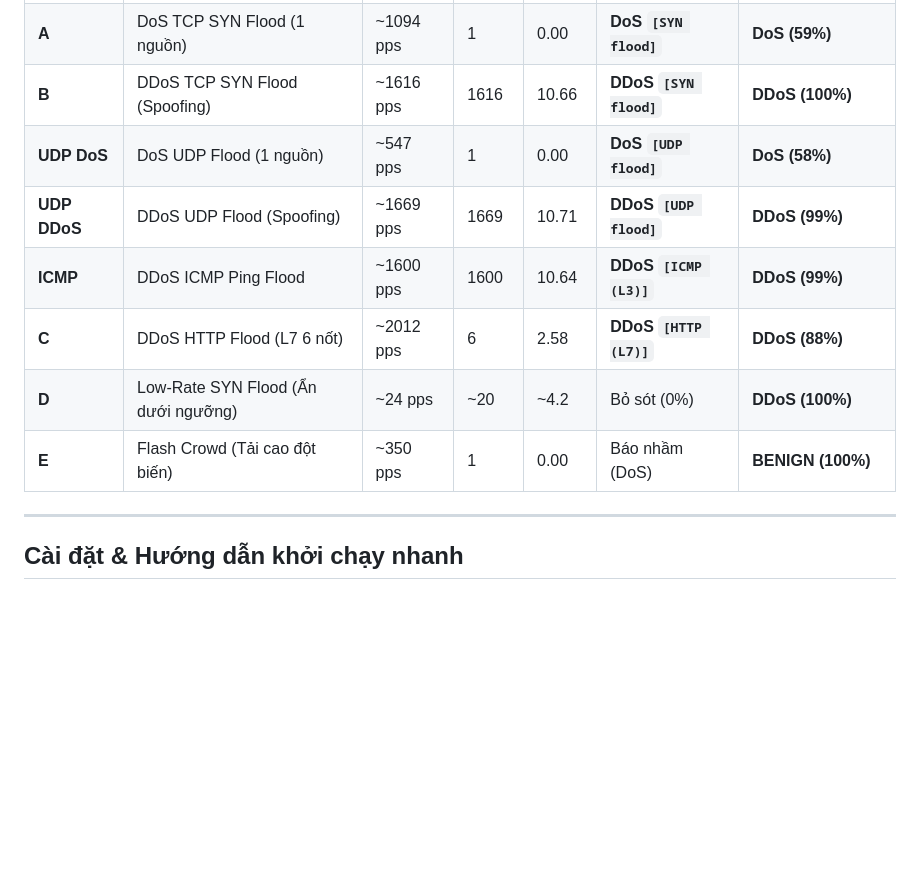
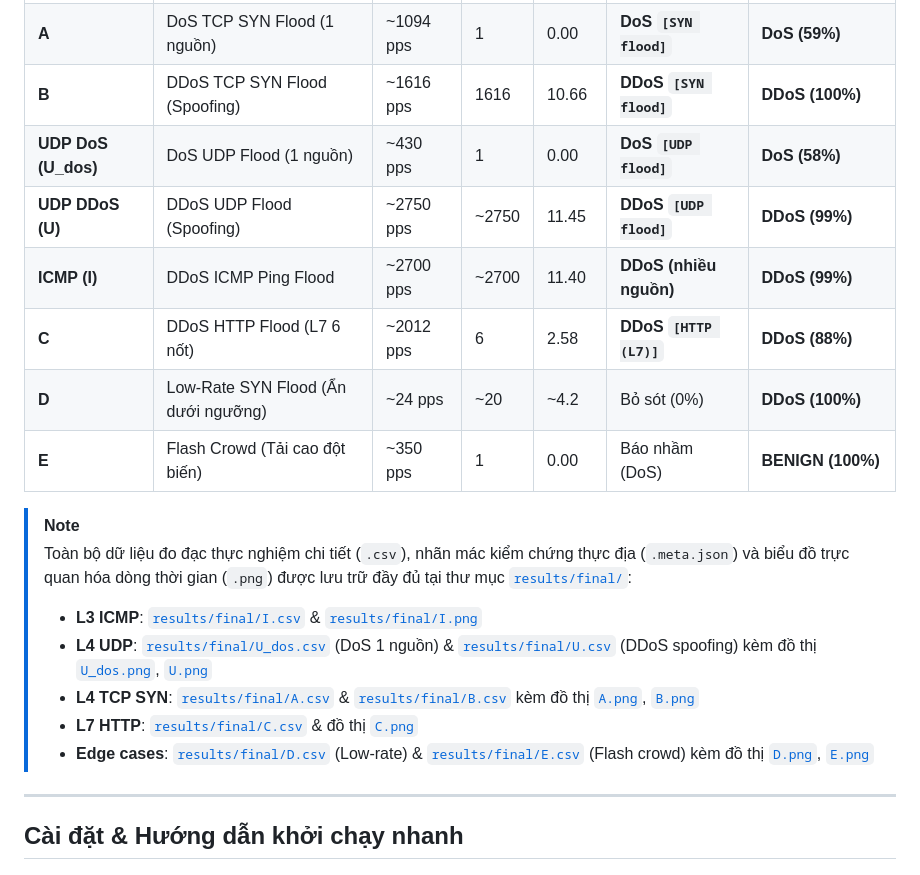
Before and after one commit to cityengin/dos-ddos-project, a Markdown page: README.md, the part around the change. GitHub-like rendering; blank space fills up the shorter version.

Commit message:
feat(results): add full UDP and ICMP experimental datasets, metadata and plots to results/final

```diff
--- a/README.md
+++ b/README.md
@@ -240,12 +240,20 @@ Nhằm đáp ứng yêu cầu xử lý ở tốc độ dây (line-rate), mô-đu
 | **Benign** | Người dùng duyệt web (~16 users) | ~21 pps | 4 | 2.00 | **BENIGN** | **BENIGN (79%)** |
 | **A** | DoS TCP SYN Flood (1 nguồn) | ~1094 pps | 1 | 0.00 | **DoS `[SYN flood]`** | **DoS (59%)** |
 | **B** | DDoS TCP SYN Flood (Spoofing) | ~1616 pps | 1616 | 10.66 | **DDoS `[SYN flood]`** | **DDoS (100%)** |
-| **UDP DoS**| DoS UDP Flood (1 nguồn) | ~547 pps | 1 | 0.00 | **DoS `[UDP flood]`** | **DoS (58%)** |
-| **UDP DDoS**| DDoS UDP Flood (Spoofing) | ~1669 pps | 1669 | 10.71 | **DDoS `[UDP flood]`** | **DDoS (99%)** |
-| **ICMP** | DDoS ICMP Ping Flood | ~1600 pps | 1600 | 10.64 | **DDoS `[ICMP (L3)]`**| **DDoS (99%)** |
+| **UDP DoS (U_dos)**| DoS UDP Flood (1 nguồn) | ~430 pps | 1 | 0.00 | **DoS `[UDP flood]`** | **DoS (58%)** |
+| **UDP DDoS (U)**| DDoS UDP Flood (Spoofing) | ~2750 pps | ~2750 | 11.45 | **DDoS `[UDP flood]`** | **DDoS (99%)** |
+| **ICMP (I)** | DDoS ICMP Ping Flood | ~2700 pps | ~2700 | 11.40 | **DDoS (nhiều nguồn)**| **DDoS (99%)** |
 | **C** | DDoS HTTP Flood (L7 6 nốt) | ~2012 pps | 6 | 2.58 | **DDoS `[HTTP (L7)]`**| **DDoS (88%)** |
 | **D** | Low-Rate SYN Flood (Ẩn dưới ngưỡng) | ~24 pps | ~20 | ~4.2 | Bỏ sót (0%) | **DDoS (100%)** |
 | **E** | Flash Crowd (Tải cao đột biến) | ~350 pps | 1 | 0.00 | Báo nhầm (DoS) | **BENIGN (100%)** |
+
+> [!NOTE]
+> Toàn bộ dữ liệu đo đạc thực nghiệm chi tiết (`.csv`), nhãn mác kiểm chứng thực địa (`.meta.json`) và biểu đồ trực quan hóa dòng thời gian (`.png`) được lưu trữ đầy đủ tại thư mục [`results/final/`](results/final/):
+> - **L3 ICMP**: [`results/final/I.csv`](results/final/I.csv) & [`results/final/I.png`](results/final/I.png)
+> - **L4 UDP**: [`results/final/U_dos.csv`](results/final/U_dos.csv) (DoS 1 nguồn) & [`results/final/U.csv`](results/final/U.csv) (DDoS spoofing) kèm đồ thị [`U_dos.png`](results/final/U_dos.png), [`U.png`](results/final/U.png)
+> - **L4 TCP SYN**: [`results/final/A.csv`](results/final/A.csv) & [`results/final/B.csv`](results/final/B.csv) kèm đồ thị [`A.png`](results/final/A.png), [`B.png`](results/final/B.png)
+> - **L7 HTTP**: [`results/final/C.csv`](results/final/C.csv) & đồ thị [`C.png`](results/final/C.png)
+> - **Edge cases**: [`results/final/D.csv`](results/final/D.csv) (Low-rate) & [`results/final/E.csv`](results/final/E.csv) (Flash crowd) kèm đồ thị [`D.png`](results/final/D.png), [`E.png`](results/final/E.png)
 
 ---
 
```
Also changed, not shown: CHANGELOG.md (+2 -0 lines), docs/TESTING.md (+24 -7 lines), results/final/D.png (added), results/final/E.png (added), results/final/I.png (added), results/final/U.png (added), results/final/U_dos.png (added), 12 other files.
